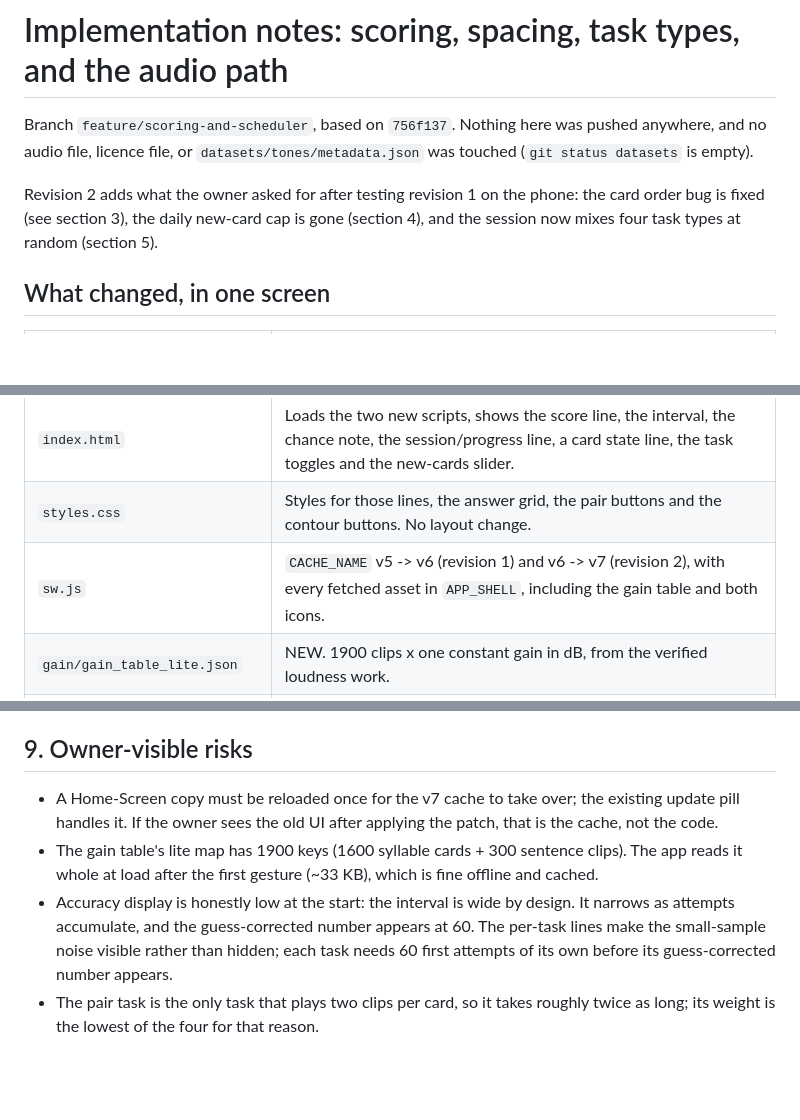
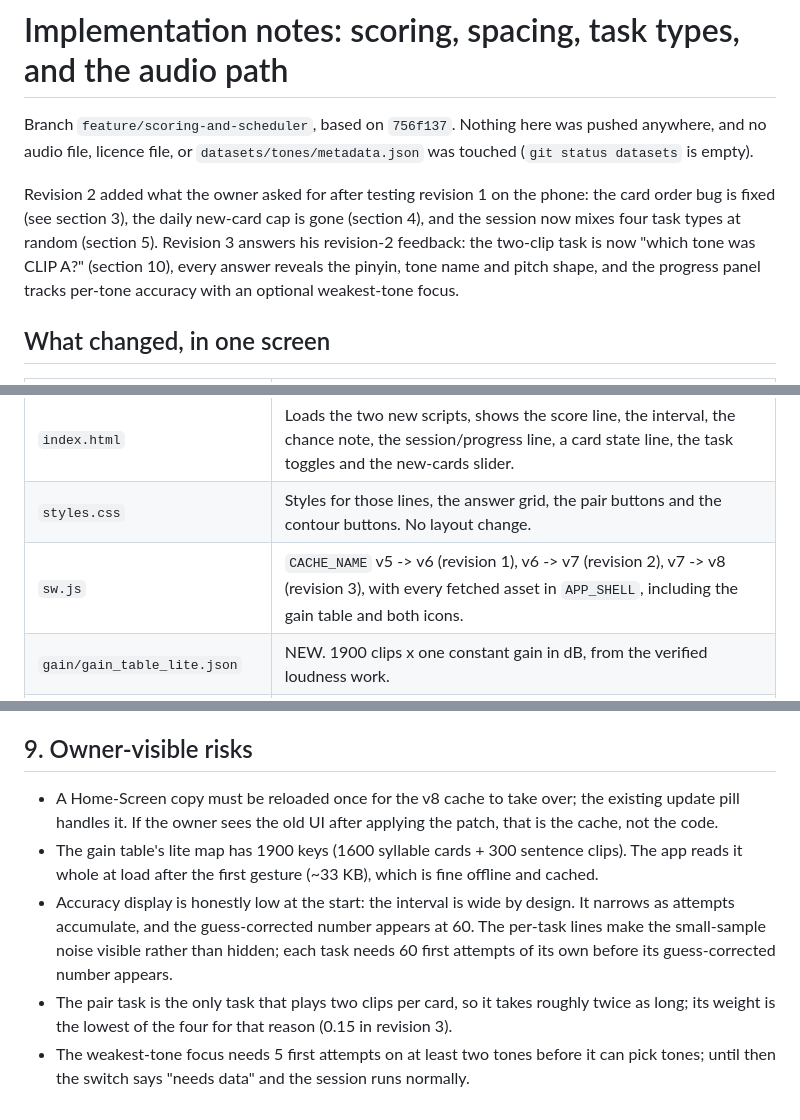
Before and after one commit to RayaBuckley/mandarin-tone-drill, a Markdown page: IMPLEMENTATION_NOTES.md, 3 parts joined by grey strips. Drawn GitHub-style; blank space fills up the shorter version.

```diff
--- a/IMPLEMENTATION_NOTES.md
+++ b/IMPLEMENTATION_NOTES.md
@@ -3,9 +3,11 @@
 Branch `feature/scoring-and-scheduler`, based on `756f137`. Nothing here was pushed anywhere, and no
 audio file, licence file, or `datasets/tones/metadata.json` was touched (`git status datasets` is empty).
 
-Revision 2 adds what the owner asked for after testing revision 1 on the phone: the card order bug is
+Revision 2 added what the owner asked for after testing revision 1 on the phone: the card order bug is
 fixed (see section 3), the daily new-card cap is gone (section 4), and the session now mixes four task
-types at random (section 5).
+types at random (section 5). Revision 3 answers his revision-2 feedback: the two-clip task is now "which
+tone was CLIP A?" (section 10), every answer reveals the pinyin, tone name and pitch shape, and the
+progress panel tracks per-tone accuracy with an optional weakest-tone focus.
 
 ## What changed, in one screen
 
@@ -15,7 +17,7 @@ types at random (section 5).
 | `script.js` | Rewritten. First attempts are the score; the scheduler picks every card and every task type; one reused `<audio>` element; optional Web Audio gain; iOS playback audio session. |
 | `index.html` | Loads the two new scripts, shows the score line, the interval, the chance note, the session/progress line, a card state line, the task toggles and the new-cards slider. |
 | `styles.css` | Styles for those lines, the answer grid, the pair buttons and the contour buttons. No layout change. |
-| `sw.js` | `CACHE_NAME` v5 -> v6 (revision 1) and v6 -> v7 (revision 2), with every fetched asset in `APP_SHELL`, including the gain table and both icons. |
+| `sw.js` | `CACHE_NAME` v5 -> v6 (revision 1), v6 -> v7 (revision 2), v7 -> v8 (revision 3), with every fetched asset in `APP_SHELL`, including the gain table and both icons. |
 | `gain/gain_table_lite.json` | NEW. 1900 clips x one constant gain in dB, from the verified loudness work. |
 | `gain/apply_gain_webaudio.js` | NEW. The verified gain hook, re-pointed at `./gain/gain_table_lite.json`. |
 | `icon-192.png`, `icon-512.png` | NEW. `manifest.webmanifest` already pointed at these two files, which did not exist, so a Home-Screen install had no icon. |
@@ -263,7 +319,7 @@ Four task types, all from the same 1600-clip deck, with **randomised selection i
 
 ## 9. Owner-visible risks
 
-* A Home-Screen copy must be reloaded once for the v7 cache to take over; the existing update pill handles it.
+* A Home-Screen copy must be reloaded once for the v8 cache to take over; the existing update pill handles it.
   If the owner sees the old UI after applying the patch, that is the cache, not the code.
 * The gain table's lite map has 1900 keys (1600 syllable cards + 300 sentence clips). The app reads it
   whole at load after the first gesture (~33 KB), which is fine offline and cached.
@@ -272,4 +328,6 @@ Four task types, all from the same 1600-clip deck, with **randomised selection i
   visible rather than hidden; each task needs 60 first attempts of its own before its guess-corrected
   number appears.
 * The pair task is the only task that plays two clips per card, so it takes roughly twice as long; its
-  weight is the lowest of the four for that reason.
+  weight is the lowest of the four for that reason (0.15 in revision 3).
+* The weakest-tone focus needs 5 first attempts on at least two tones before it can pick tones; until then
+  the switch says "needs data" and the session runs normally.
```
Also changed, not shown: other parts of IMPLEMENTATION_NOTES.md (+54 -0 lines).
